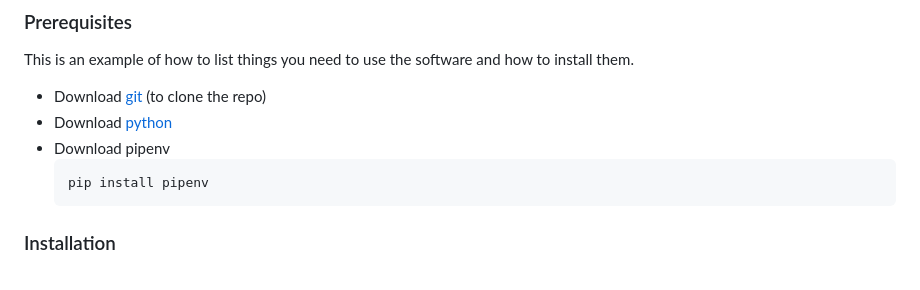
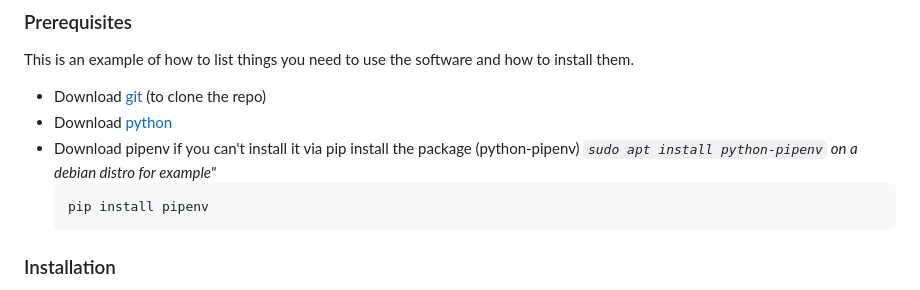
Before and after one commit to tysufa/omega_race, a Markdown page: README.md, the part around the change. GitHub-like rendering.

````diff
--- a/README.md
+++ b/README.md
@@ -109,7 +109,7 @@ To get a local copy up and running follow these simple example steps.
 This is an example of how to list things you need to use the software and how to install them.
 * Download [git](https://git-scm.com/downloads) (to clone the repo)
 * Download [python](https://www.python.org/)
-* Download pipenv
+* Download pipenv if you can't install it via pip install the package (python-pipenv) _`sudo apt install python-pipenv` on a debian distro for example"_
   ```sh
   pip install pipenv
   ```
````
